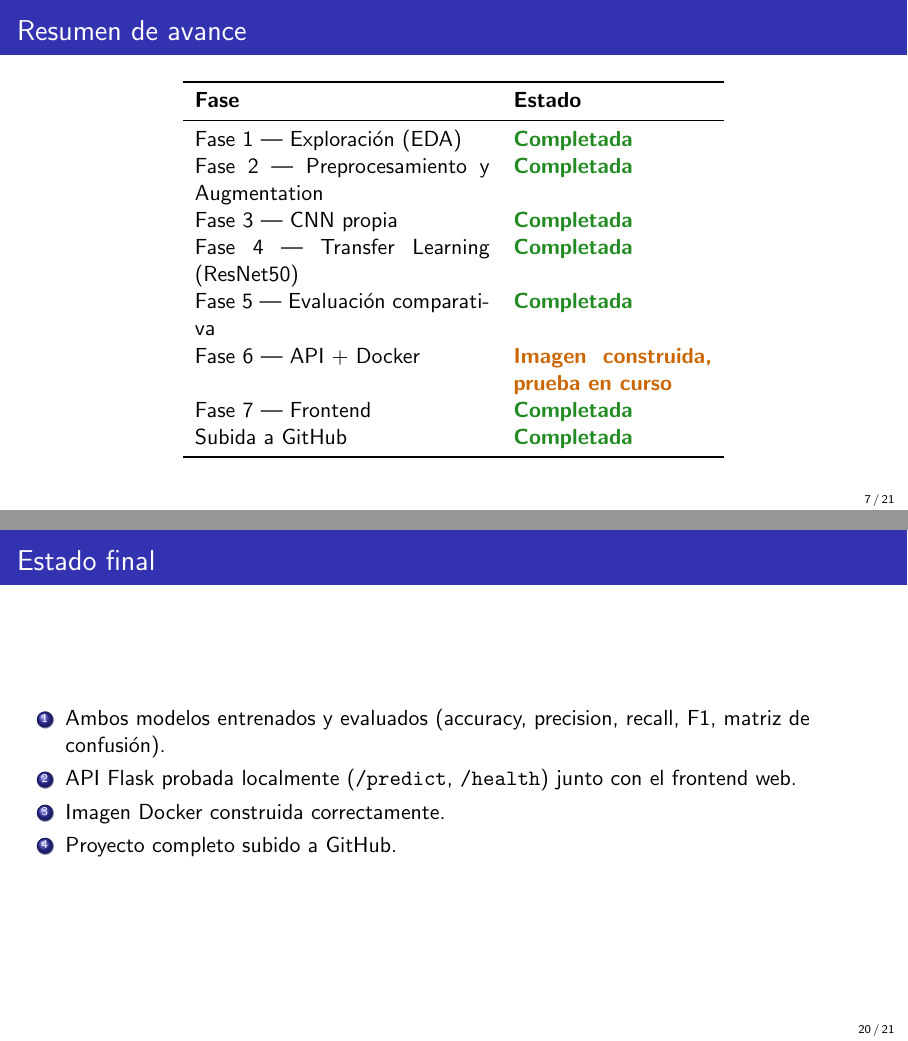
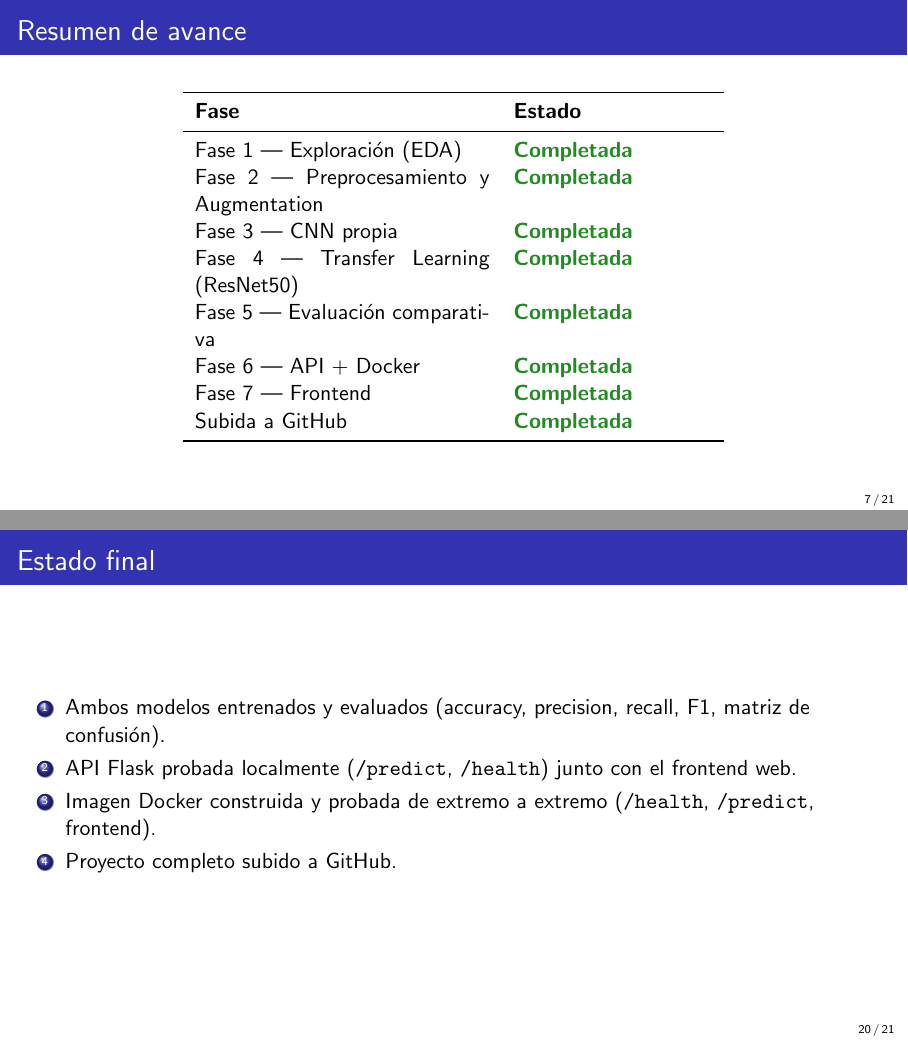
Before and after one commit to nehemiasenoc-tech/Detecci-n-de-Enfermedades-en-Cultivos-mediante-CNN, LaTeX slides (presentacion/avance_presentacion.tex): pages 7 and 20 of 21, joined at a grey line. Compiled offline with pdfLaTeX.

Commit message:
Actualizar presentación: Docker verificado end-to-end

```diff
--- a/presentacion/avance_presentacion.tex
+++ b/presentacion/avance_presentacion.tex
@@ -93,7 +93,7 @@
     Fase 3 — CNN propia & \textcolor{okgreen}{\textbf{Completada}} \\
     Fase 4 — Transfer Learning (ResNet50) & \textcolor{okgreen}{\textbf{Completada}} \\
     Fase 5 — Evaluación comparativa & \textcolor{okgreen}{\textbf{Completada}} \\
-    Fase 6 — API + Docker & \textcolor{warnorange}{\textbf{Imagen construida, prueba en curso}} \\
+    Fase 6 — API + Docker & \textcolor{okgreen}{\textbf{Completada}} \\
     Fase 7 — Frontend & \textcolor{okgreen}{\textbf{Completada}} \\
     Subida a GitHub & \textcolor{okgreen}{\textbf{Completada}} \\
     \bottomrule
@@ -229,7 +229,7 @@
   \begin{enumerate}
     \item Ambos modelos entrenados y evaluados (accuracy, precision, recall, F1, matriz de confusión).
     \item API Flask probada localmente (\texttt{/predict}, \texttt{/health}) junto con el frontend web.
-    \item Imagen Docker construida correctamente.
+    \item Imagen Docker construida y probada de extremo a extremo (\texttt{/health}, \texttt{/predict}, frontend).
     \item Proyecto completo subido a GitHub.
   \end{enumerate}
 \end{frame}
```
